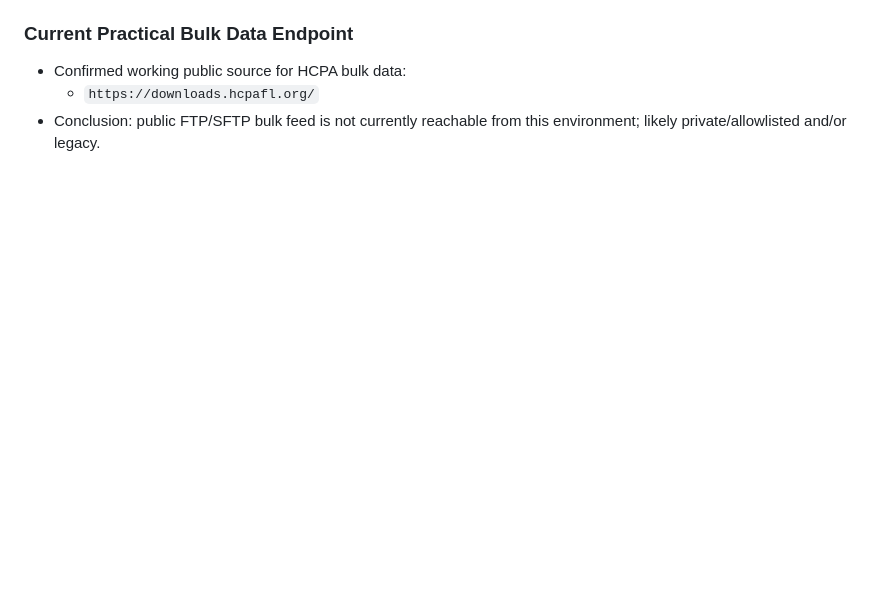
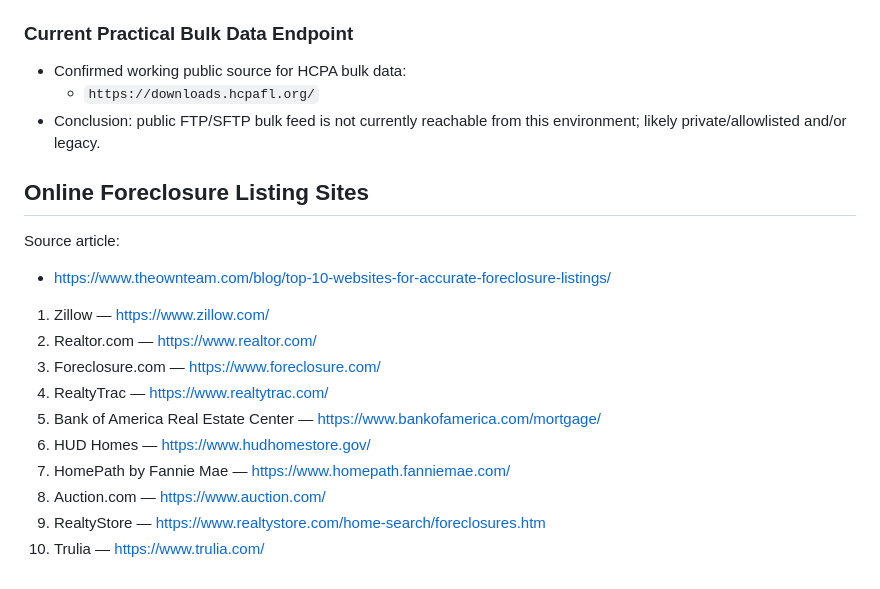
Before and after one commit to PowerInterest/HillsInspector, a Markdown page: ENDPOINTS.md, the part around the change. GitHub-like rendering; blank space fills up the shorter version.

Commit message:
Update endpoint notes and remove obsolete docs

```diff
--- a/ENDPOINTS.md
+++ b/ENDPOINTS.md
@@ -546,3 +546,22 @@ Scope: verify whether Hillsborough County exposes a working FTP/SFTP bulk-data e
 - Confirmed working public source for HCPA bulk data:
   - `https://downloads.hcpafl.org/`
 - Conclusion: public FTP/SFTP bulk feed is not currently reachable from this environment; likely private/allowlisted and/or legacy.
+
+
+
+
+## Online Foreclosure Listing Sites
+
+Source article:
+- https://www.theownteam.com/blog/top-10-websites-for-accurate-foreclosure-listings/
+
+1. Zillow — https://www.zillow.com/
+2. Realtor.com — https://www.realtor.com/
+3. Foreclosure.com — https://www.foreclosure.com/
+4. RealtyTrac — https://www.realtytrac.com/
+5. Bank of America Real Estate Center — https://www.bankofamerica.com/mortgage/
+6. HUD Homes — https://www.hudhomestore.gov/
+7. HomePath by Fannie Mae — https://www.homepath.fanniemae.com/
+8. Auction.com — https://www.auction.com/
+9. RealtyStore — https://www.realtystore.com/home-search/foreclosures.htm
+10. Trulia — https://www.trulia.com/
```
Also changed, not shown: STEPS.md (deleted, +0 -139 lines), Zillow_Alternatives.md (deleted, +0 -156 lines).
